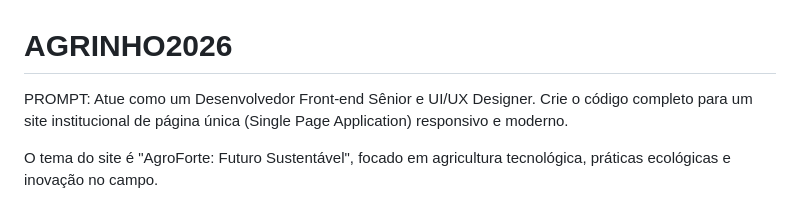
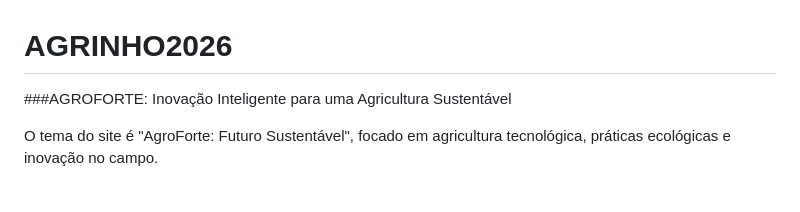
Before and after one commit to ligeirinho-rigby042/agrinho, a Markdown page: README.md, the part around the change. Rendered like a GitHub page.

```diff
--- a/README.md
+++ b/README.md
@@ -1,6 +1,6 @@
 # AGRINHO2026
-PROMPT:
-Atue como um Desenvolvedor Front-end Sênior e UI/UX Designer. Crie o código completo para um site institucional de página única (Single Page Application) responsivo e moderno.
+
+###AGROFORTE: Inovação Inteligente para uma Agricultura Sustentável
 
 O tema do site é "AgroForte: Futuro Sustentável", focado em agricultura tecnológica, práticas ecológicas e inovação no campo.
 
```
